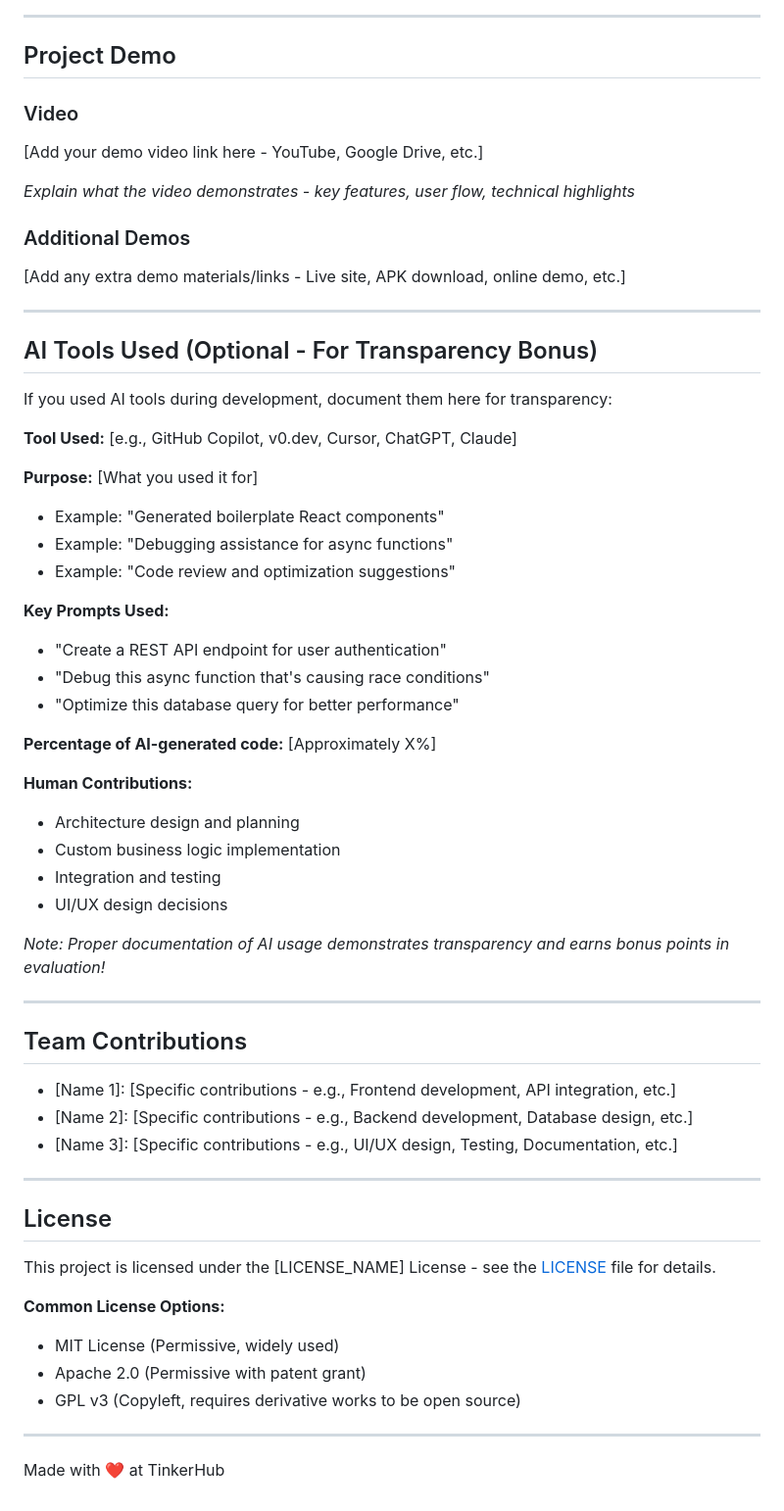
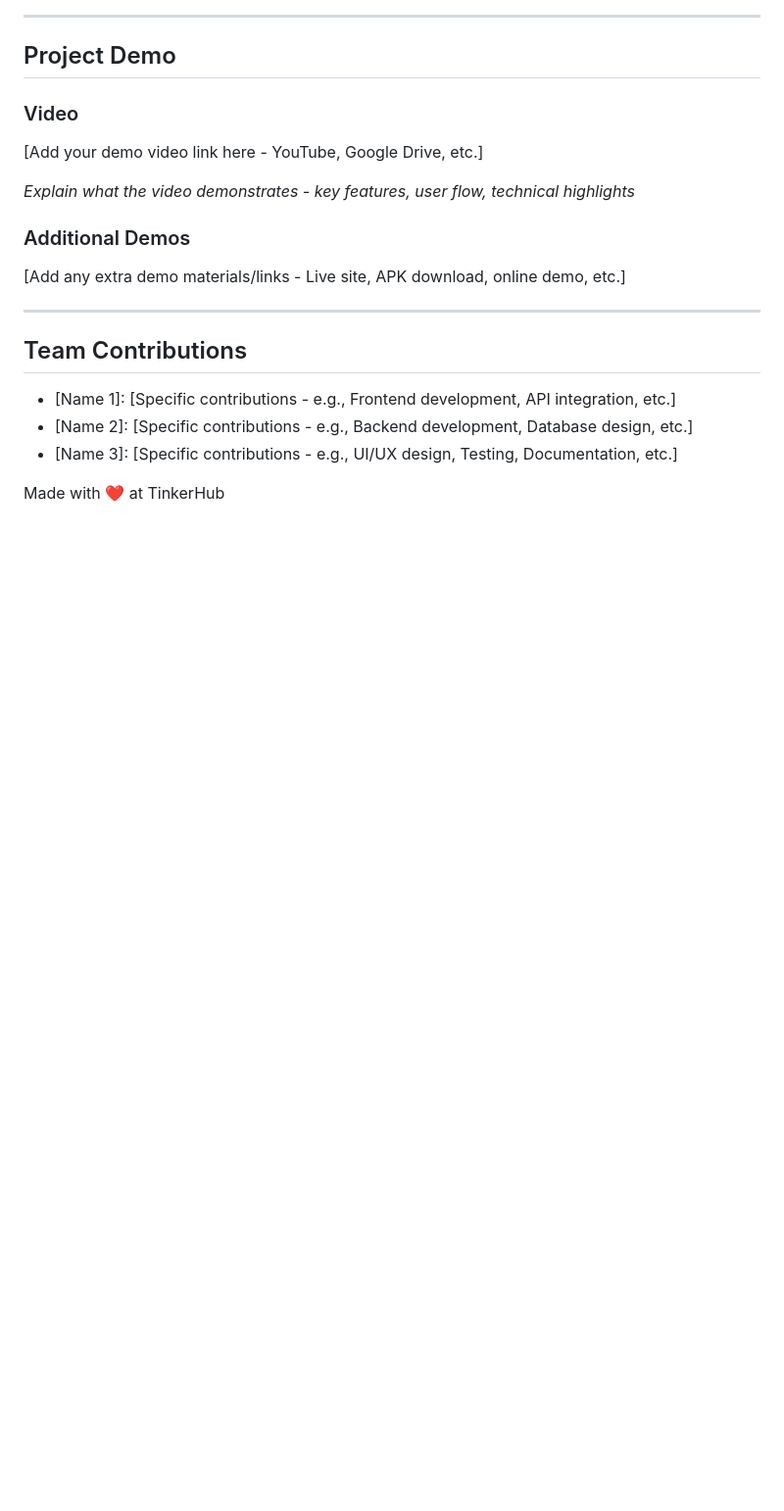
Before and after one commit to Nayanapp123/FoodBridge, a Markdown page: README.md, the part around one of its changes. Shown at 98% size. Drawn GitHub-style; blank space fills up the shorter version.

```diff
--- a/README.md
+++ b/README.md
@@ -123,33 +110,6 @@ python app.py
 
 ---
 
-## AI Tools Used (Optional - For Transparency Bonus)
-
-If you used AI tools during development, document them here for transparency:
-
-**Tool Used:** [e.g., GitHub Copilot, v0.dev, Cursor, ChatGPT, Claude]
-
-**Purpose:** [What you used it for]
-- Example: "Generated boilerplate React components"
-- Example: "Debugging assistance for async functions"
-- Example: "Code review and optimization suggestions"
-
-**Key Prompts Used:**
-- "Create a REST API endpoint for user authentication"
-- "Debug this async function that's causing race conditions"
-- "Optimize this database query for better performance"
-
-**Percentage of AI-generated code:** [Approximately X%]
-
-**Human Contributions:**
-- Architecture design and planning
-- Custom business logic implementation
-- Integration and testing
-- UI/UX design decisions
-
-*Note: Proper documentation of AI usage demonstrates transparency and earns bonus points in evaluation!*
-
----
 
 ## Team Contributions
 
@@ -157,17 +117,6 @@ If you used AI tools during development, document them here for transparency:
 - [Name 2]: [Specific contributions - e.g., Backend development, Database design, etc.]
 - [Name 3]: [Specific contributions - e.g., UI/UX design, Testing, Documentation, etc.]
 
----
 
-## License
-
-This project is licensed under the [LICENSE_NAME] License - see the [LICENSE](LICENSE) file for details.
-
-**Common License Options:**
-- MIT License (Permissive, widely used)
-- Apache 2.0 (Permissive with patent grant)
-- GPL v3 (Copyleft, requires derivative works to be open source)
-
----
 
 Made with ❤️ at TinkerHub
```
Also changed, not shown: other parts of README.md (+3 -16 lines).
